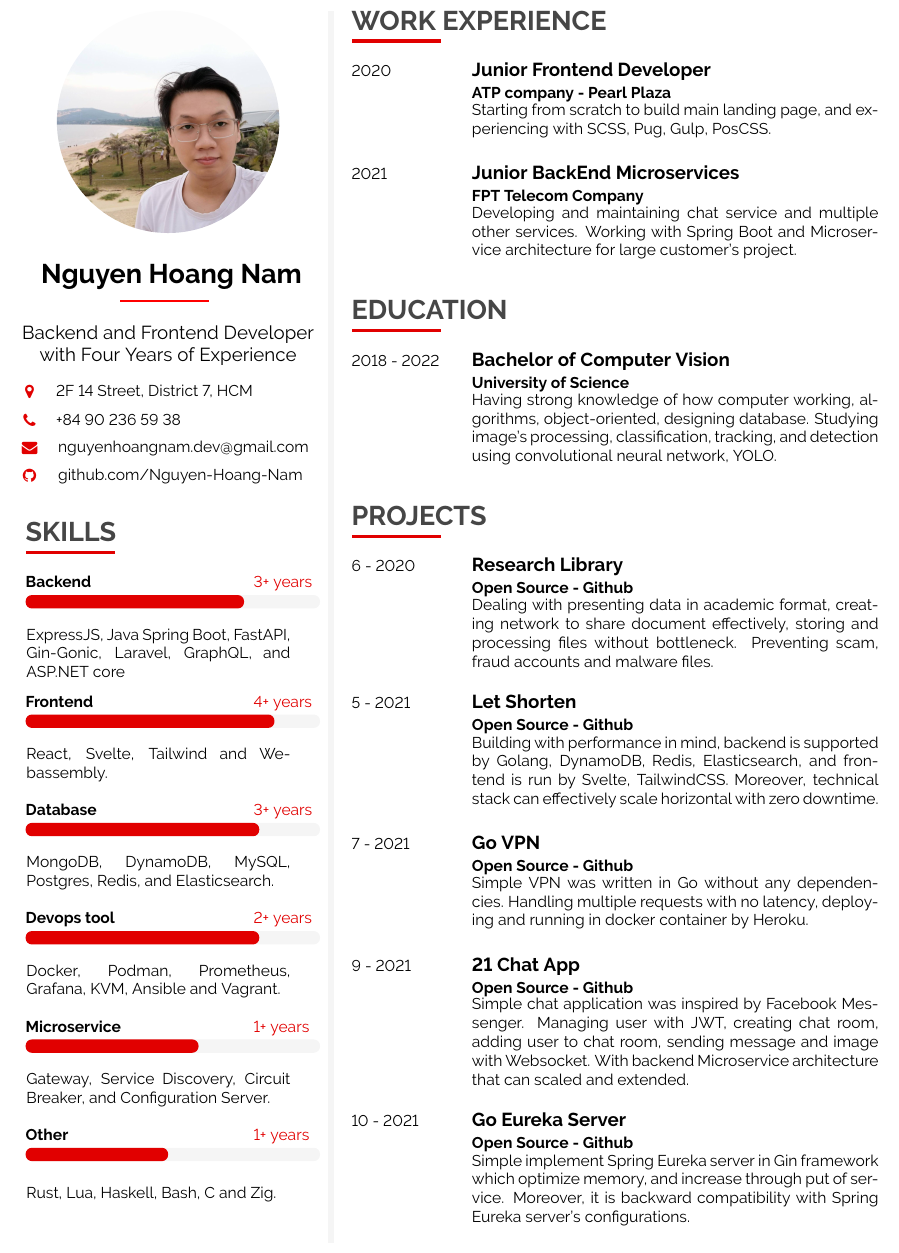
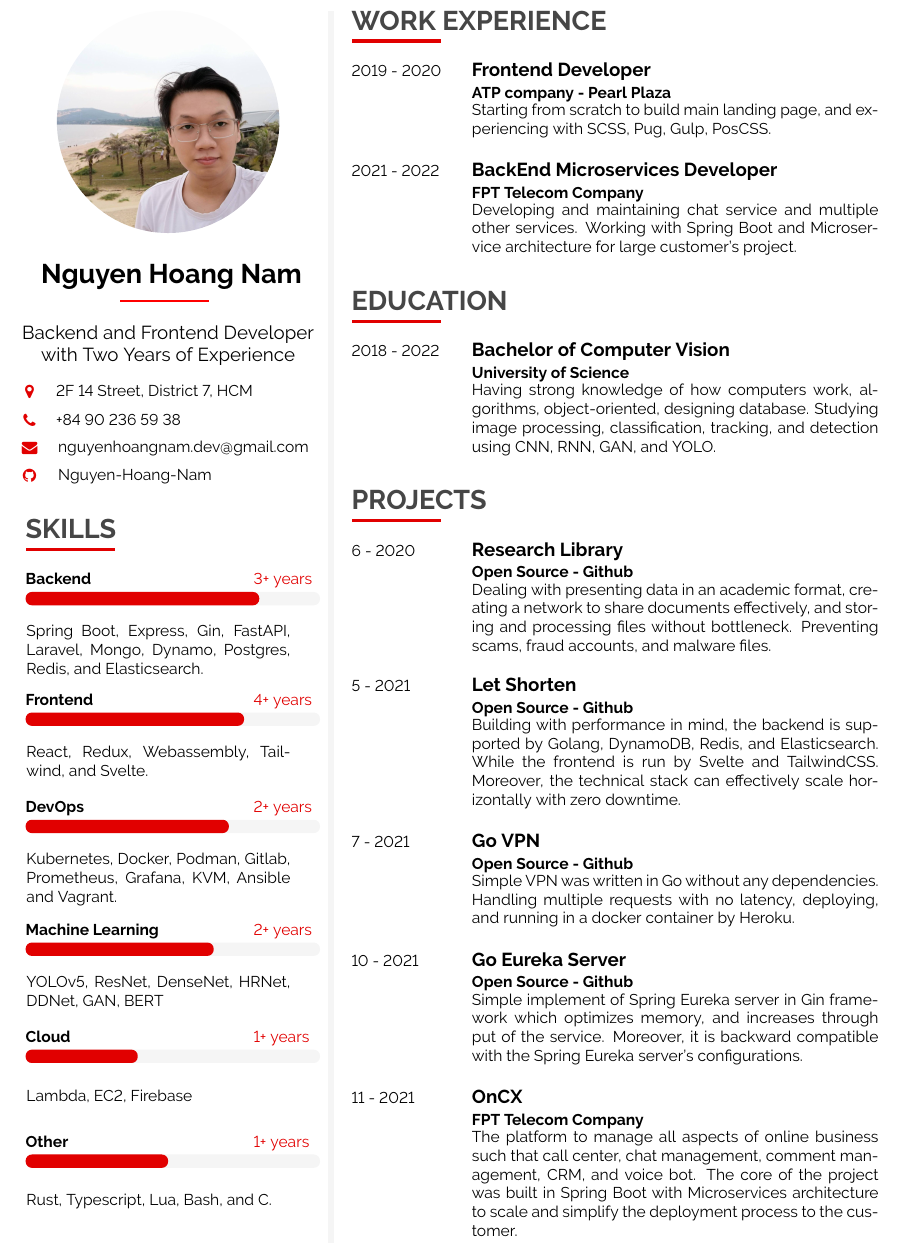
Before and after one commit to Nguyen-Hoang-Nam/latex-cv, a LaTeX document (src/main.tex, which reads src/utils.tex, src/variables.tex): part of the page, cut so that both start at the same text. Compiled offline with pdfLaTeX.

Commit message:
✨ Update CV 09 Apr 2022

```diff
--- a/src/main.tex
+++ b/src/main.tex
@@ -111,30 +111,30 @@
 \begin {center}
 	\LARGE{ \textbf{ \uppercase{ \gfullname } } } \\[-10pt]
 	\textcolor{red}{ \rule{0.1\textwidth}{1.25pt} } \\[10pt]
-	\large{ Backend and Frontend Developer with Four Years of Experience }
+	\large{ Backend and Frontend Developer with Two Years of Experience }
 \end {center}
 
 \icontext{MapMarker}{12}{\gaddress}{black}\\[6pt]
 \icontext{Phone}{12}{\gphone}{black}\\[6pt]
 \iconhref{Envelope}{12}{\gmail}{mailto:\gmail}{black}\\[6pt]
-\iconhref{Github}{12}{\ggithub}{https://\ggithub}{black}\\[6pt]
+\iconhref{Github}{12}{\ggithub}{https://github.com/\ggithub}{black}\\[6pt]
 
 %---------------------------------------------------------------------------------------
 %	SKILLS
 %----------------------------------------------------------------------------------------
 \cvsection{SKILLS}
 
-\cvskill{Backend} {3+ years} {0.75} {ExpressJS, Java Spring Boot, FastAPI, Gin-Gonic, Laravel, GraphQL, and ASP.NET core} \\[-2pt]
+\cvskill{Backend} {3+ years} {0.8} {Spring Boot, Express, Gin, FastAPI, Laravel, Mongo, Dynamo, Postgres, Redis, and Elasticsearch.} \\[-2pt]
 
-\cvskill{Frontend} {4+ years} {0.85} {React, Svelte, Tailwind and Webassembly.} \\[-2pt]
+\cvskill{Frontend} {4+ years} {0.75} {React, Redux, Webassembly, Tailwind, and Svelte.} \\[-2pt]
 
-\cvskill{Database} {3+ years} {0.8} {MongoDB, DynamoDB, MySQL, Postgres, Redis, and Elasticsearch.} \\[-2pt]
+\cvskill{DevOps} {2+ years} {0.7} {Kubernetes, Docker, Podman, Gitlab, Prometheus, Grafana, KVM, Ansible and Vagrant.} \\[-2pt]
 
-\cvskill{Devops tool} {2+ years} {0.8} {Docker, Podman, Prometheus, Grafana, KVM, Ansible and Vagrant.} \\[-2pt]
+\cvskill{Machine Learning} {2+ years} {0.65} {YOLOv5, ResNet, DenseNet, HRNet, DDNet, GAN, BERT} \\[-2pt]
 
-\cvskill{Microservice} {1+ years} {0.6} {Gateway, Service Discovery, Circuit Breaker, and Configuration Server.} \\[-2pt]
+\cvskill{Cloud} {1+ years} {0.4} {Lambda, EC2, Firebase} \\[-2pt]
 
-\cvskill{Other} {1+ years} {0.5} {Rust, Lua, Haskell, Bash, C and Zig.} \\[-2pt]
+\cvskill{Other} {1+ years} {0.5} {Rust, Typescript, Lua, Bash, and C.} \\[-2pt]
 
 \end{leftcolumn}
 \begin{rightcolumn}
@@ -145,14 +145,14 @@
 \cvsection{WORK EXPERIENCE}
 
 \cvevent
-	{2020}
-	{Junior Frontend Developer}
+	{2019 - 2020}
+	{Frontend Developer}
 	{ATP company - Pearl Plaza}
 	{Starting from scratch to build main landing page, and experiencing with SCSS, Pug, Gulp, PosCSS.}
 
 \cvevent
-    {2021}
-    {Junior BackEnd Microservices}
+    {2021 - 2022}
+    {BackEnd Microservices Developer}
     {FPT Telecom Company}
     {Developing and maintaining chat service and multiple other services. Working with Spring Boot and Microservice architecture for large customer's project.}
 
@@ -166,7 +166,7 @@
 	{2018 - 2022}
 	{Bachelor of Computer Vision}
 	{University of Science}
-	{Having strong knowledge of how computer working, algorithms, object-oriented, designing database. Studying image's processing, classification, tracking, and detection using convolutional neural network, YOLO.}
+	{Having strong knowledge of how computers work, algorithms, object-oriented, designing database. Studying image processing, classification, tracking, and detection using CNN, RNN, GAN, and YOLO.}
 
 %---------------------------------------------------------------------------------------
 %	PROJECT
@@ -178,31 +178,31 @@
 	{6 - 2020}
 	{Research Library}
 	{Open Source - Github}
-	{Dealing with presenting data in academic format, creating network to share document effectively, storing and processing files without bottleneck. Preventing scam, fraud accounts and malware files.}
+	{Dealing with presenting data in an academic format, creating a network to share documents effectively, and storing and processing files without bottleneck. Preventing scams, fraud accounts, and malware files.}
 
 \cvevent
 	{5 - 2021}
 	{Let Shorten}
 	{Open Source - Github}
-	{Building with performance in mind, backend is supported by Golang, DynamoDB, Redis, Elasticsearch, and frontend is run by Svelte, TailwindCSS. Moreover, technical stack can effectively scale horizontal with zero downtime.}
+	{Building with performance in mind, the backend is supported by Golang, DynamoDB, Redis, and Elasticsearch. While the frontend is run by Svelte and TailwindCSS. Moreover, the technical stack can effectively scale horizontally with zero downtime.}
 
 \cvevent
 	{7 - 2021}
 	{Go VPN}
 	{Open Source - Github}
-	{Simple VPN was written in Go without any dependencies. Handling multiple requests with no latency, deploying and running in docker container by Heroku.}
-
-\cvevent
-	{9 - 2021}
-	{21 Chat App}
-	{Open Source - Github}
-	{Simple chat application was inspired by Facebook Messenger. Managing user with JWT, creating chat room, adding user to chat room, sending message and image with Websocket. With backend Microservice architecture that can scaled and extended.}
+	{Simple VPN was written in Go without any dependencies. Handling multiple requests with no latency, deploying, and running in a docker container by Heroku.}
 
 \cvevent
 	{10 - 2021}
 	{Go Eureka Server}
 	{Open Source - Github}
-	{Simple implement Spring Eureka server in Gin framework which optimize memory, and increase through put of service. Moreover, it is backward compatibility with Spring Eureka server's configurations.}
+	{Simple implement of Spring Eureka server in Gin framework which optimizes memory, and increases through put of the service. Moreover, it is backward compatible with the Spring Eureka server's configurations.}
+
+\cvevent
+	{11 - 2021}
+	{OnCX}
+	{FPT Telecom Company}
+	{The platform to manage all aspects of online business such that call center, chat management, comment management, CRM, and voice bot. The core of the project was built in Spring Boot with Microservices architecture to scale and simplify the deployment process to the customer.}
 
 \end{rightcolumn}
 \end{paracol}
--- a/src/utils.tex
+++ b/src/utils.tex
@@ -73,7 +73,7 @@
 % Renders a a CV section headline with a nice underline in main color.
 % param 1: section title
 \newcommand{\cvsection}[1] {
-	\vspace{8pt}
+	\vspace{6pt}
 	\cvtext{
 		\textbf{\LARGE{\textcolor{darkcol}{\uppercase{#1}}}}\\[-4pt]
 		\textcolor{maincol}{ \rule{0.1\textwidth}{2pt} } \\
@@ -127,7 +127,7 @@
 	 		{#1} & \large{\textbf{#2}} \\[2pt]
 			& \textbf{#3} \\
 			& \parbox{0.75\mpwidth}{#4} \\
-		\end{tabular*}\\[8pt]
+		\end{tabular*}\\[6pt]
 	}
 	\vspace{8pt}
 }
--- a/src/variables.tex
+++ b/src/variables.tex
@@ -24,4 +24,4 @@
 \newcommand{\gaddress}{2F 14 Street, District 7, HCM}
 \newcommand{\gphone}{+84 90 236 59 38}
 \newcommand{\gmail}{nguyenhoangnam.dev@gmail.com}
-\newcommand{\ggithub}{github.com/Nguyen-Hoang-Nam}
+\newcommand{\ggithub}{Nguyen-Hoang-Nam}
```
Also changed, not shown: dist/CV.pdf (added).
